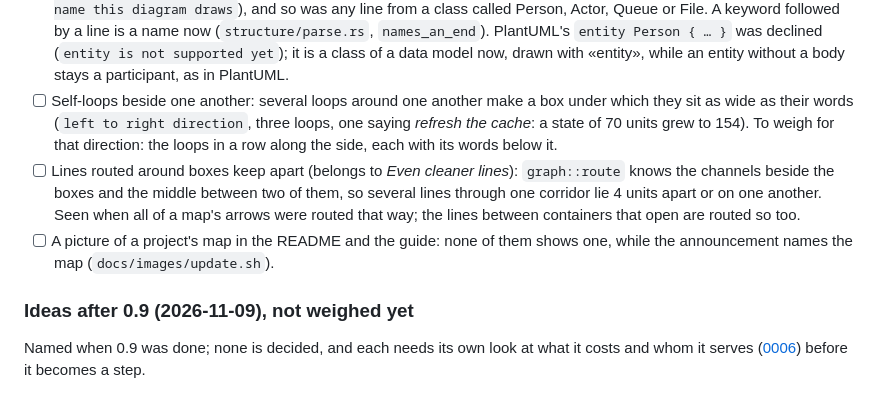
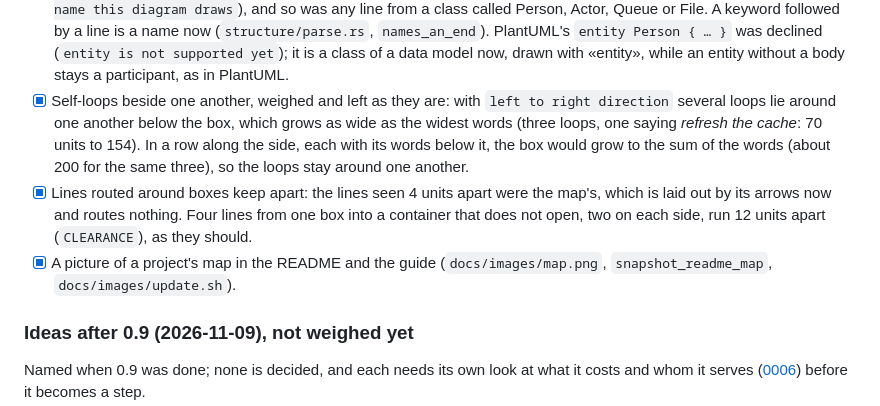
Before and after one commit to enhapu-afk/omaspec, a Markdown page: ROADMAP.md, the part around the change. Rendered like a GitHub page.

```diff
--- a/ROADMAP.md
+++ b/ROADMAP.md
@@ -1927,19 +1927,19 @@ its cards, and the zoom into a tile as one picture.
       … }` was declined (`entity is not supported yet`); it is a class of a
       data model now, drawn with «entity», while an entity without a body
       stays a participant, as in PlantUML.
-- [ ] Self-loops beside one another: several loops around one another make a
-      box under which they sit as wide as their words (`left to right
-      direction`, three loops, one saying *refresh the cache*: a state of 70
-      units grew to 154). To
-      weigh for that direction: the loops in a row along the side, each with
-      its words below it.
-- [ ] Lines routed around boxes keep apart (belongs to *Even cleaner lines*):
-      `graph::route` knows the channels beside the boxes and the middle
-      between two of them, so several lines through one corridor lie 4 units
-      apart or on one another. Seen when all of a map's arrows were routed
-      that way; the lines between containers that open are routed so too.
-- [ ] A picture of a project's map in the README and the guide: none of them
-      shows one, while the announcement names the map (`docs/images/update.sh`).
+- [x] Self-loops beside one another, weighed and left as they are: with
+      `left to right direction` several loops lie around one another below
+      the box, which grows as wide as the widest words (three loops, one
+      saying *refresh the cache*: 70 units to 154). In a row along the side,
+      each with its words below it, the box would grow to the sum of the
+      words (about 200 for the same three), so the loops stay around one
+      another.
+- [x] Lines routed around boxes keep apart: the lines seen 4 units apart
+      were the map's, which is laid out by its arrows now and routes
+      nothing. Four lines from one box into a container that does not open,
+      two on each side, run 12 units apart (`CLEARANCE`), as they should.
+- [x] A picture of a project's map in the README and the guide
+      (`docs/images/map.png`, `snapshot_readme_map`, `docs/images/update.sh`).
 
 ### Ideas after 0.9 (2026-11-09), not weighed yet
 
```
Also changed, not shown: README.md (+5 -1 lines), docs/guide/reference.md (+2 -0 lines), docs/images/map.png (added), 2 other files.
